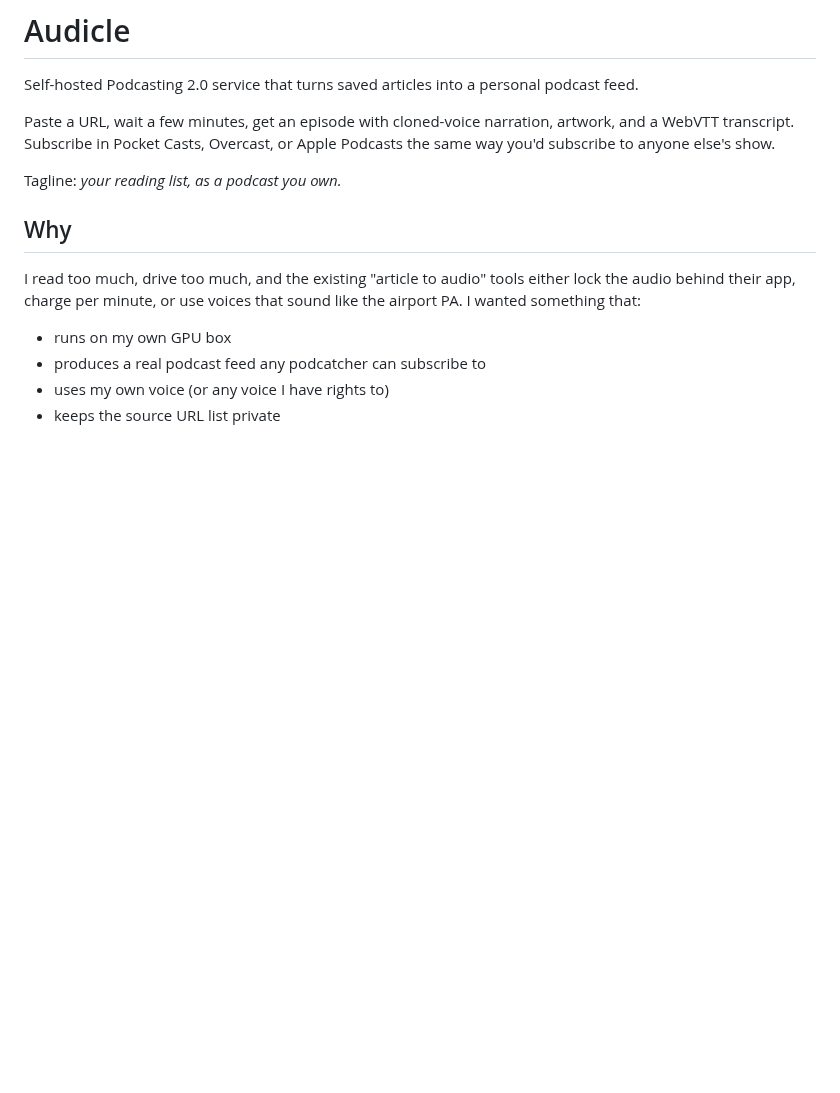
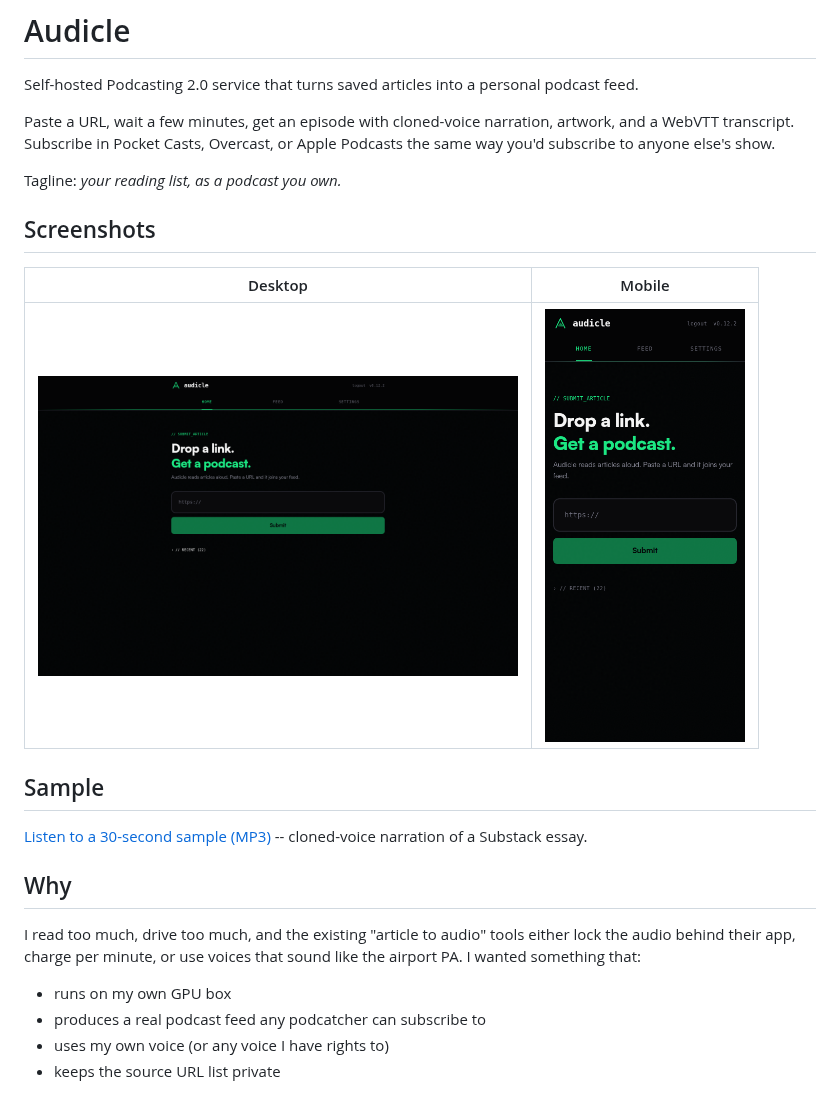
Before and after one commit to ttlequals0/Audicle, a Markdown page: README.md, the part around one of its changes. Drawn GitHub-style; pictures changed too: docs/screenshot-desktop.png (added), docs/screenshot-mobile.png (added); blank space fills up the shorter version.

Commit message:
docs(readme): add centered logo, desktop/mobile screenshots, and audio sample
- Center the wordmark above the title
- Add a desktop/mobile screenshot table (Recents collapsed)
- Add a 30s click-to-play MP3 sample under docs/

```diff
--- a/README.md
+++ b/README.md
@@ -5,6 +9,16 @@ Self-hosted Podcasting 2.0 service that turns saved articles into a personal pod
 Paste a URL, wait a few minutes, get an episode with cloned-voice narration, artwork, and a WebVTT transcript. Subscribe in Pocket Casts, Overcast, or Apple Podcasts the same way you'd subscribe to anyone else's show.
 
 Tagline: *your reading list, as a podcast you own.*
+
+## Screenshots
+
+| Desktop | Mobile |
+|---|---|
+| <img src="docs/screenshot-desktop.png" alt="Audicle desktop" width="480"> | <img src="docs/screenshot-mobile.png" alt="Audicle mobile" width="200"> |
+
+## Sample
+
+[Listen to a 30-second sample (MP3)](docs/sample.mp3) -- cloned-voice narration of a Substack essay.
 
 ## Why
 
```
Also changed, not shown: other parts of README.md (+4 -0 lines), 1 other file.
